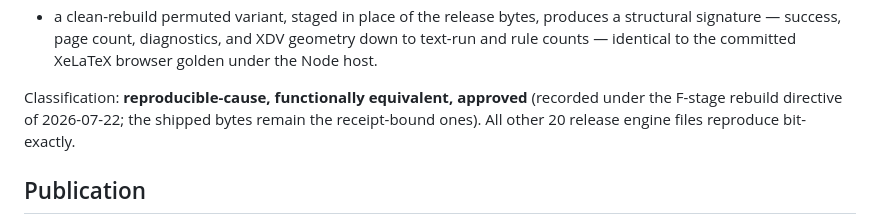
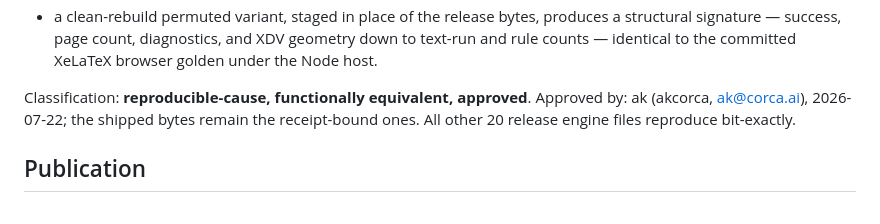
Before and after one commit to corca-ai/wasmtex, a Markdown page: docs/license-evidence/corresponding-source-2025-3a630ec.md, the part around the change. Drawn GitHub-style.

Commit message:
docs: record ratified approval of the XeTeX link-order difference
Co-Authored-By: Claude Fable 5 <noreply@anthropic.com>

```diff
--- a/docs/license-evidence/corresponding-source-2025-3a630ec.md
+++ b/docs/license-evidence/corresponding-source-2025-3a630ec.md
@@ -86,10 +86,10 @@ Equivalence evidence:
   geometry down to text-run and rule counts — identical to the committed
   XeLaTeX browser golden under the Node host.
 
-Classification: **reproducible-cause, functionally equivalent, approved**
-(recorded under the F-stage rebuild directive of 2026-07-22; the shipped
-bytes remain the receipt-bound ones). All other 20 release engine files
-reproduce bit-exactly.
+Classification: **reproducible-cause, functionally equivalent, approved**.
+Approved by: ak (akcorca, ak@corca.ai), 2026-07-22; the shipped bytes remain
+the receipt-bound ones. All other 20 release engine files reproduce
+bit-exactly.
 
 ## Publication
 
```
